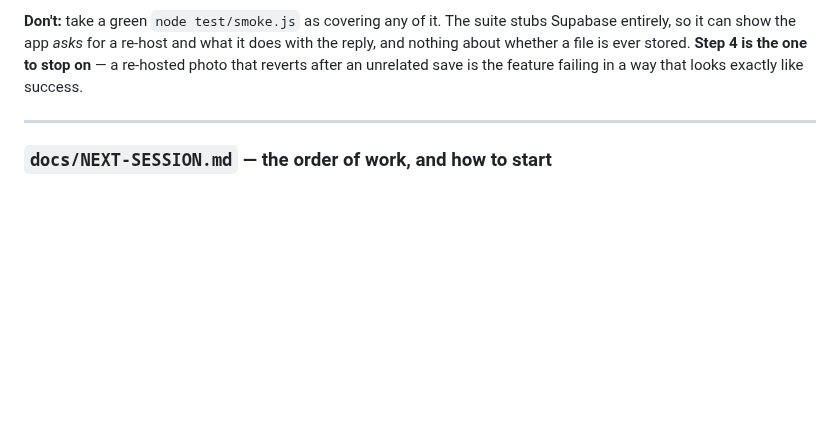
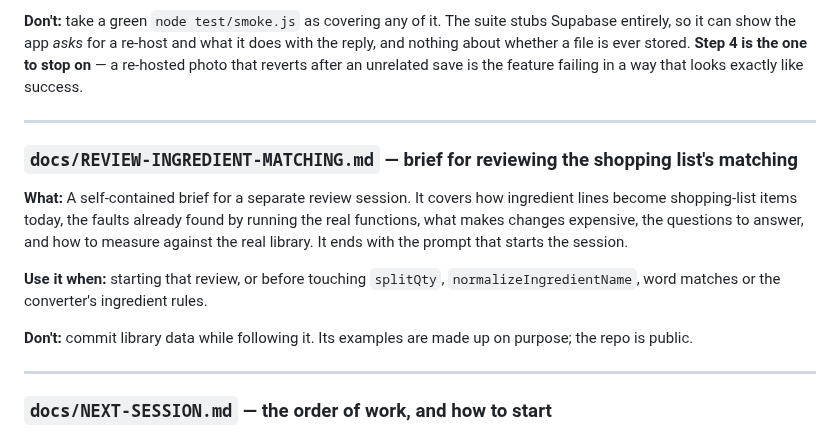
Before and after one commit to crispy-lettuce/RecipeFlowKeeper, a Markdown page: docs/DOCUMENT-INDEX.md, the part around the change. GitHub-like rendering; blank space fills up the shorter version.

```diff
--- a/docs/DOCUMENT-INDEX.md
+++ b/docs/DOCUMENT-INDEX.md
@@ -125,6 +125,20 @@ reverts after an unrelated save is the feature failing in a way that looks exact
 
 ---
 
+### `docs/REVIEW-INGREDIENT-MATCHING.md` — brief for reviewing the shopping list's matching
+**What:** A self-contained brief for a separate review session. It covers how ingredient lines
+become shopping-list items today, the faults already found by running the real functions, what
+makes changes expensive, the questions to answer, and how to measure against the real library.
+It ends with the prompt that starts the session.
+
+**Use it when:** starting that review, or before touching `splitQty`, `normalizeIngredientName`,
+word matches or the converter's ingredient rules.
+
+**Don't:** commit library data while following it. Its examples are made up on purpose; the repo
+is public.
+
+---
+
 ### `docs/NEXT-SESSION.md` — the order of work, and how to start
 **What:** **The definitive sequence for what happens next**, with the reasoning behind the three
 places where order genuinely matters. Plus a complete, ready-to-paste prompt for the next session
```
Also changed, not shown: docs/REVIEW-INGREDIENT-MATCHING.md (added, +321 -0 lines).
